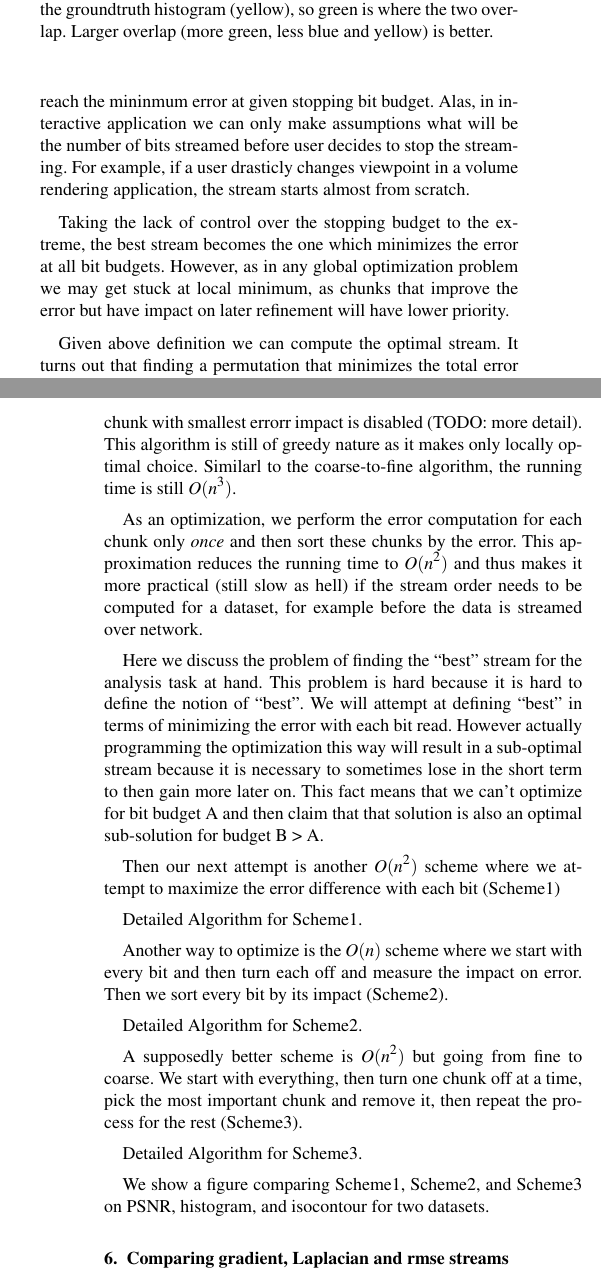
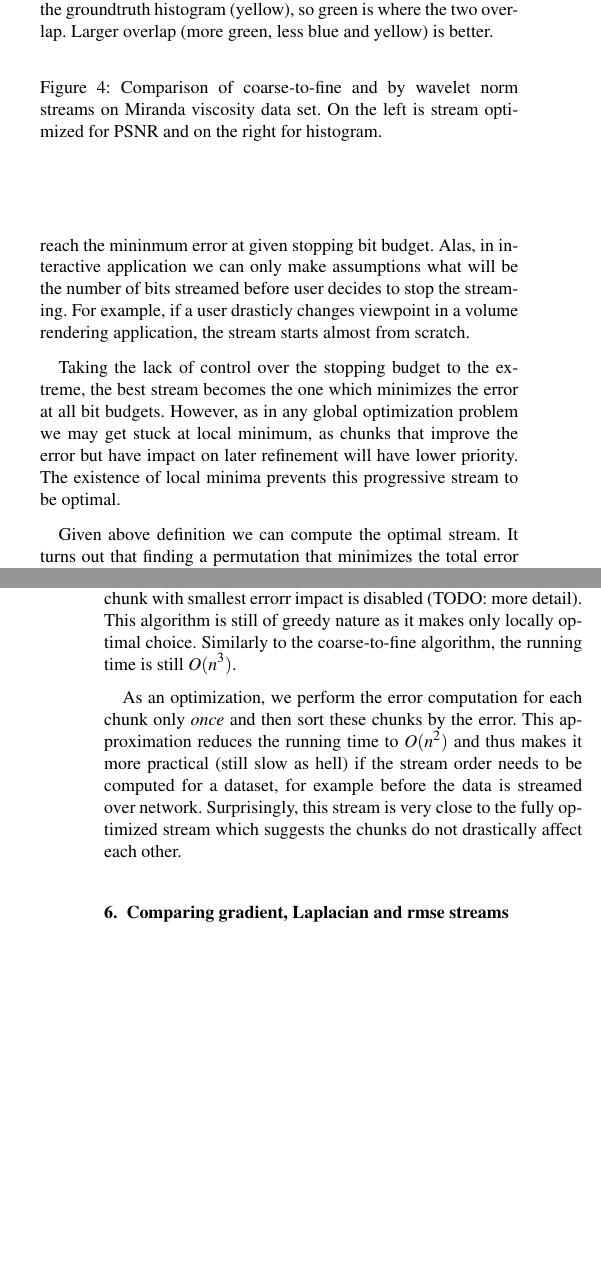
Before and after one commit to hoangthaiduong/vpc-ieeevis2018, a LaTeX document (EGauthorGuidelines-eurovis18-full.tex, which reads data_dependent_task_optimized_streams.tex): two parts of the columns of pages 3 and 4 of 5 before the commit and two parts of the columns of pages 3 and 4 of 4 after it, joined at a grey line, cut so that both start at the same text, the shorter picture padded with empty space. Compiled offline with pdfLaTeX.

Commit message:
Decide on figures

```diff
--- a/data_dependent_task_optimized_streams.tex
+++ b/data_dependent_task_optimized_streams.tex
@@ -10,7 +10,8 @@ example, if a user drasticly changes viewpoint in a volume rendering application
 
 Taking the lack of control over the stopping budget to the extreme, the best stream becomes the one which minimizes
 the error at all bit budgets. However, as in any global optimization problem we may get stuck at local minimum, as
-chunks that improve the error but have impact on later refinement will have lower priority.
+chunks that improve the error but have impact on later refinement will have lower priority. The existence of local
+minima prevents this progressive stream to be optimal.
 
 Given above definition we can compute the optimal stream. It turns out that finding a permutation that minimizes
 the total error given a bit budget is exponential in number of chunks. We thus use more practical greedy algorithm (is there
@@ -27,10 +28,16 @@ of more data meaning better result. The running time of this algorithm is $O(n^3
 and at each streaming step decrease the chunk count by one. The cube factor comes from the need to perform inverse
 wavelet transform and compute the error for each chunk.
 
+\begin{figure}
+        \centering
+        \caption{Comparison of coarse-to-fine and by wavelet norm streams on Miranda viscosity data set.
+                 On the left is stream optimized for PSNR and on the right for histogram.}
+\end{figure}
+
 \paragraph*{Fine-to-coarse algorithm} is more practical as it utilizes full dataset to construct the stream.
 This stream outperforms the coarse-to-fine greedy stream as it has access to more knowledge. Moreover,
 if we wanted to precompute stream order which could be utilized during query, we would have access to whole
 data set and could compute this stream. The algorithm is in principle a reverse of the previous approach, the
 stream is constructed by starting with full data set and one by one disabling the chunks. At each step, a chunk
 with smallest errorr impact is disabled (TODO: more detail). This algorithm is still of greedy nature as it
-makes only locally optimal choice. Similarl to the coarse-to-fine algorithm, the running time is still $O(n^3)$.
+makes only locally optimal choice. Similarly to the coarse-to-fine algorithm, the running time is still $O(n^3)$.
@@ -37,5 +49,9 @@ makes only locally optimal choice. Similarl to the coarse-to-fine algorithm, the
+\end{figure}
+
 
 As an optimization, we perform the error computation for each chunk only {\em once} and then sort these chunks
 by the error. This approximation reduces the running time to $O(n^2)$ and thus makes it more practical (still
 slow as hell) if
 the stream order needs to be computed for a dataset, for example before the data is streamed over network.
+Surprisingly, this stream is very close to the fully optimized stream which suggests the chunks do not drastically
+affect each other.
@@ -54,20 +64,0 @@ the stream order needs to be computed for a dataset, for example before the data
-\end{figure}
-
-
-
-
-Here we discuss the problem of finding the ``best'' stream for the analysis task at hand. This problem is hard because it is hard to define the notion of ``best''. We will attempt at defining ``best'' in terms of minimizing the error with each bit read. However actually programming the optimization this way will result in a sub-optimal stream because it is necessary to sometimes lose in the short term to then gain more later on. This fact means that we can't optimize for bit budget A and then claim that that solution is also an optimal sub-solution for budget B > A.
-
-Then our next attempt is another $O(n^2)$ scheme where we attempt to maximize the error difference with each bit (Scheme1)
-
-Detailed Algorithm for Scheme1.
-
-Another way to optimize is the $O(n)$ scheme where we start with every bit and then turn each off and measure the impact on error. Then we sort every bit by its impact (Scheme2).
-
-Detailed Algorithm for Scheme2.
-
-A supposedly better scheme is $O(n^2)$ but going from fine to coarse. We start with everything, then turn one chunk off at a time, pick the most important chunk and remove it, then repeat the process for the rest (Scheme3).
-
-Detailed Algorithm for Scheme3.
-
-We show a figure comparing Scheme1, Scheme2, and Scheme3 on PSNR, histogram, and isocontour for two datasets.
```
Also changed, not shown: data_dependent_task_optimized_streams.tex (14 more changed lines).
